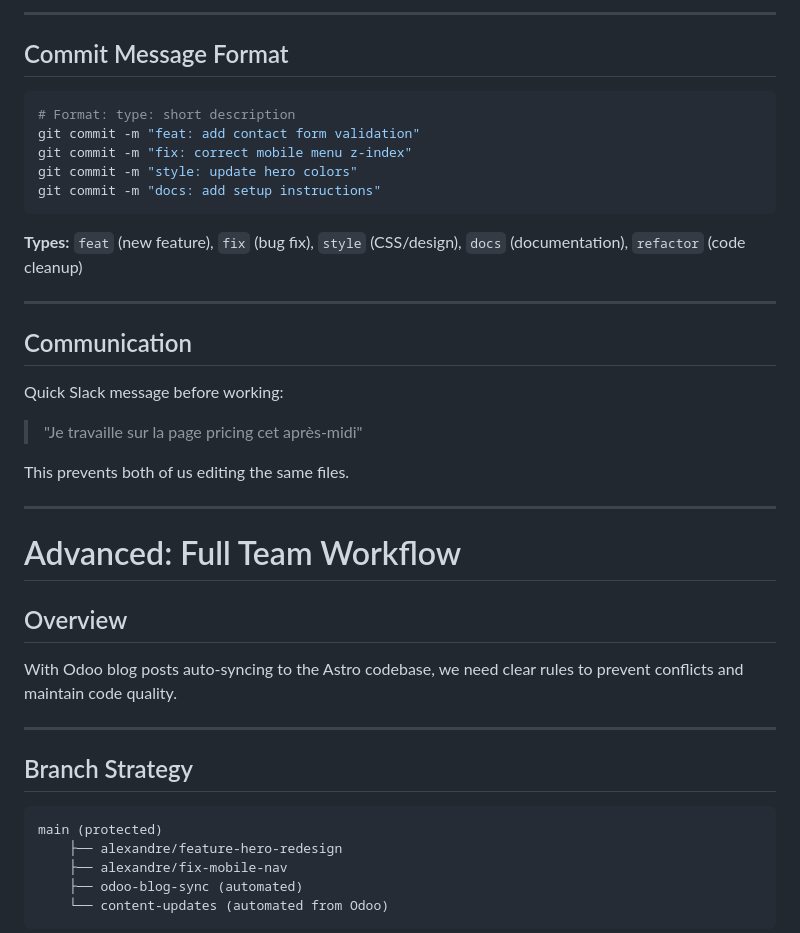
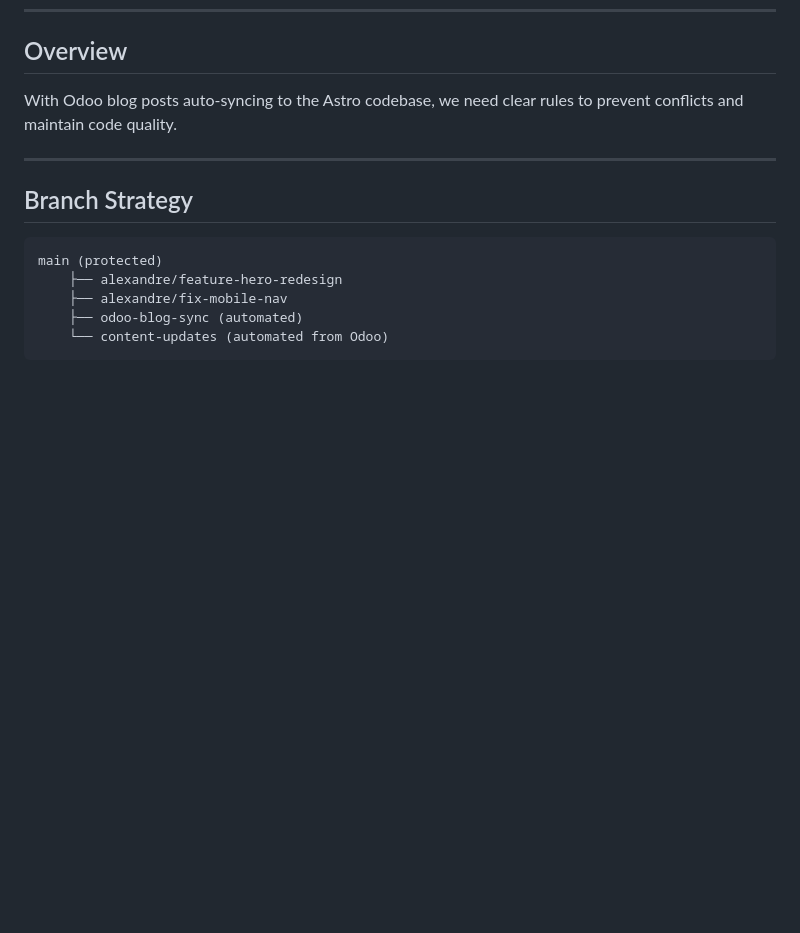
Before and after one commit to alexandrefed/www.vecia.fr, a Markdown page: docs/GIT-WORKFLOW.md, the part around one of its changes. Rendered like a GitHub page; blank space fills up the shorter version.

````diff
--- a/docs/GIT-WORKFLOW.md
+++ b/docs/GIT-WORKFLOW.md
@@ -91,29 +9,3 @@ git pull            # Get latest
----
-
-## Commit Message Format
-
-```bash
-# Format: type: short description
-git commit -m "feat: add contact form validation"
-git commit -m "fix: correct mobile menu z-index"
-git commit -m "style: update hero colors"
-git commit -m "docs: add setup instructions"
-```
-
-**Types:** `feat` (new feature), `fix` (bug fix), `style` (CSS/design), `docs` (documentation), `refactor` (code cleanup)
-
----
-
-## Communication
-
-Quick Slack message before working:
-> "Je travaille sur la page pricing cet après-midi"
-
-This prevents both of us editing the same files.
-
----
-
-# Advanced: Full Team Workflow
 
 ## Overview
 
````
Also changed, not shown: other parts of docs/GIT-WORKFLOW.md (+3 -85 lines), docs/GIT-QUICK-START.md (added, +150 -0 lines).
